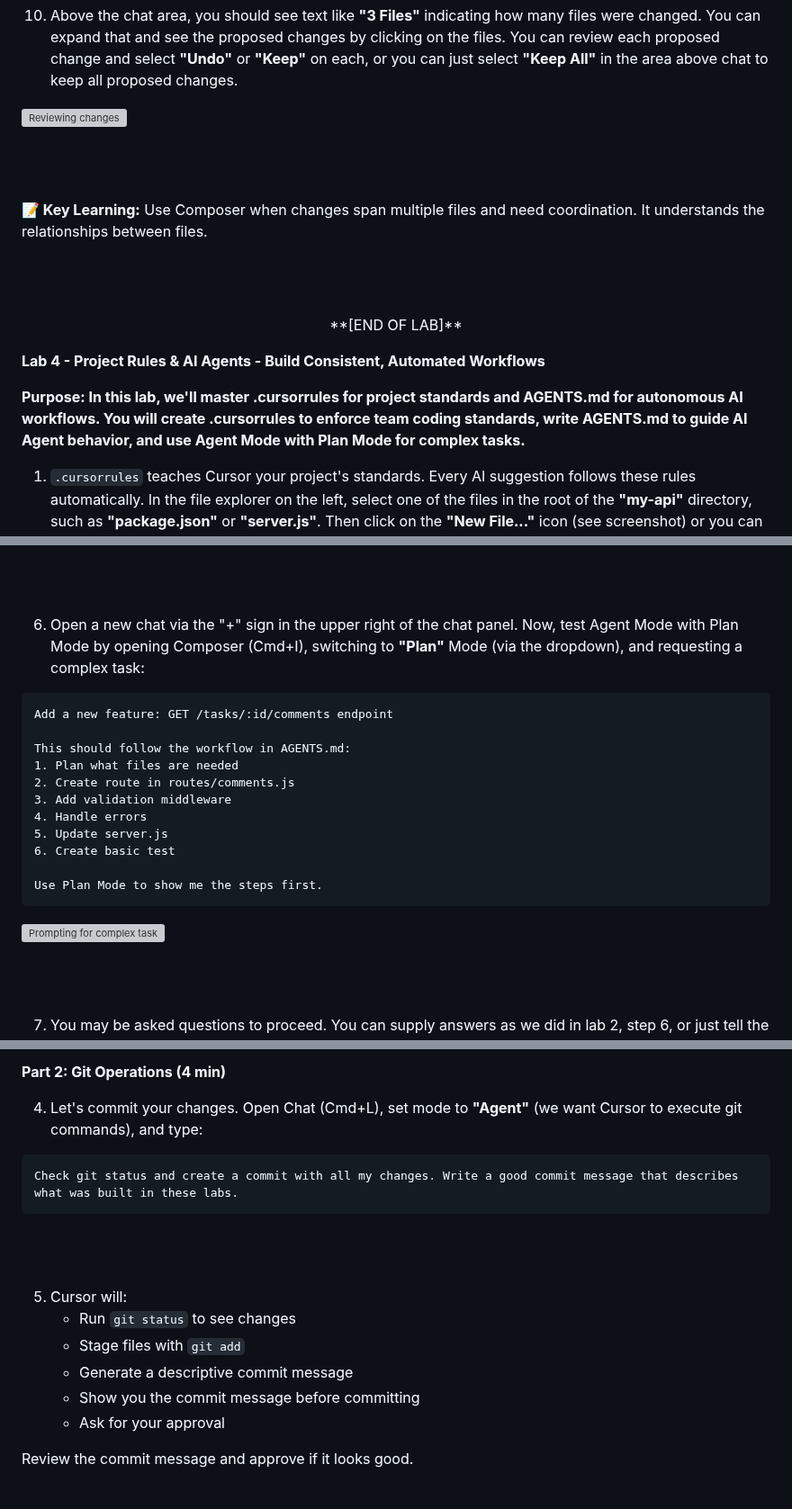
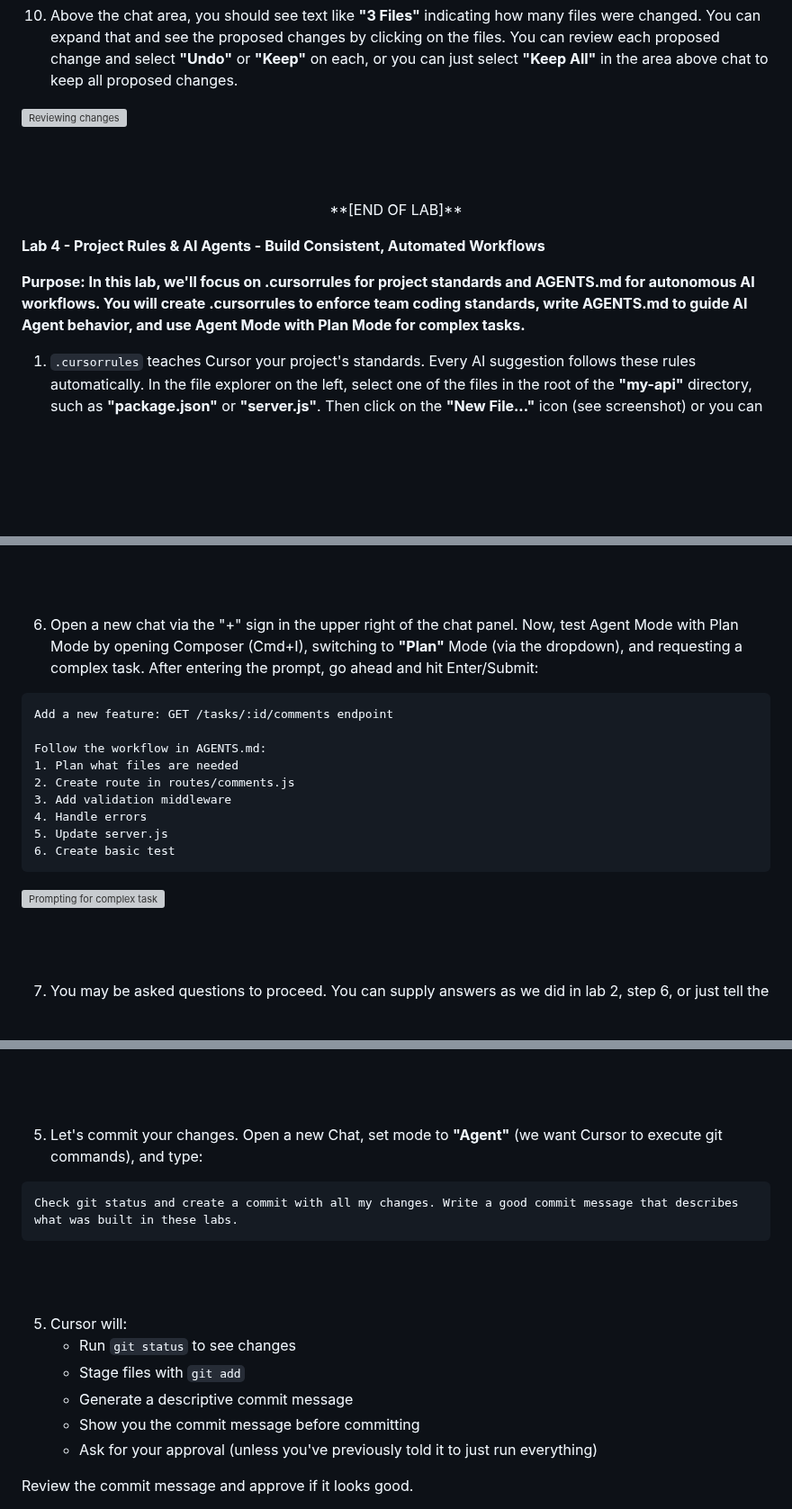
Before and after one commit to skillrepos/cursor, a Markdown page: labs.md, 3 parts joined by grey strips. Shown at 90% size. GitHub-like rendering; blank space fills up the shorter version; grey boxes are pictures that could not be loaded.

````diff
--- a/labs.md
+++ b/labs.md
@@ -254,10 +258,6 @@ Make sure all files work together seamlessly.
 
 <br><br>
 
-**📝 Key Learning:** Use Composer when changes span multiple files and need coordination. It understands the relationships between files.
-
-<br><br>
-
 <p align="center">
 **[END OF LAB]**
 </p>
@@ -265,7 +265,7 @@ Make sure all files work together seamlessly.
 
 **Lab 4 - Project Rules & AI Agents - Build Consistent, Automated Workflows**
 
-**Purpose: In this lab, we'll master .cursorrules for project standards and AGENTS.md for autonomous AI workflows. You will create .cursorrules to enforce team coding standards, write AGENTS.md to guide AI Agent behavior, and use Agent Mode with Plan Mode for complex tasks.**
+**Purpose: In this lab, we'll focus on .cursorrules for project standards and AGENTS.md for autonomous AI workflows. You will create .cursorrules to enforce team coding standards, write AGENTS.md to guide AI Agent behavior, and use Agent Mode with Plan Mode for complex tasks.**
 
 
 1. `.cursorrules` teaches Cursor your project's standards. Every AI suggestion follows these rules automatically. In the file explorer on the left, select one of the files in the root of the **"my-api"** directory, such as **"package.json"** or **"server.js"**. Then click on the **"New File..."** icon (see screenshot) or you can use the menu at **"File->New Text File"** entry.
@@ -425,19 +425,17 @@ Use @ symbols to provide context:
 
 <br><br>
 
-6. Open a new chat via the "+" sign in the upper right of the chat panel. Now, test Agent Mode with Plan Mode by opening Composer (Cmd+I), switching to **"Plan"** Mode (via the dropdown), and requesting a complex task:
+6. Open a new chat via the "+" sign in the upper right of the chat panel. Now, test Agent Mode with Plan Mode by opening Composer (Cmd+I), switching to **"Plan"** Mode (via the dropdown), and requesting a complex task. After entering the prompt, go ahead and hit Enter/Submit:
 
 ```
 Add a new feature: GET /tasks/:id/comments endpoint
 
-This should follow the workflow in AGENTS.md:
+Follow the workflow in AGENTS.md:
 1. Plan what files are needed
 2. Create route in routes/comments.js
 3. Add validation middleware
 4. Handle errors
 5. Update server.js
 6. Create basic test
-
-Use Plan Mode to show me the steps first.
 ```
 
@@ -567,9 +530,8 @@ Notice how Cursor gives more focused feedback when you use @Selection on specifi
 
 <br><br>
 
-**Part 2: Git Operations (4 min)**
 
-4. Let's commit your changes. Open Chat (Cmd+L), set mode to **"Agent"** (we want Cursor to execute git commands), and type:
+5. Let's commit your changes. Open a new Chat, set mode to **"Agent"** (we want Cursor to execute git commands), and type:
 
 ```
 Check git status and create a commit with all my changes. Write a good commit message that describes what was built in these labs.
@@ -582,6 +544,6 @@ Check git status and create a commit with all my changes. Write a good commit me
    - Stage files with `git add`
    - Generate a descriptive commit message
    - Show you the commit message before committing
-   - Ask for your approval
+   - Ask for your approval (unless you've previously told it to just run everything)
 
 Review the commit message and approve if it looks good.
````
Also changed, not shown: other parts of labs.md (+29 -81 lines).
